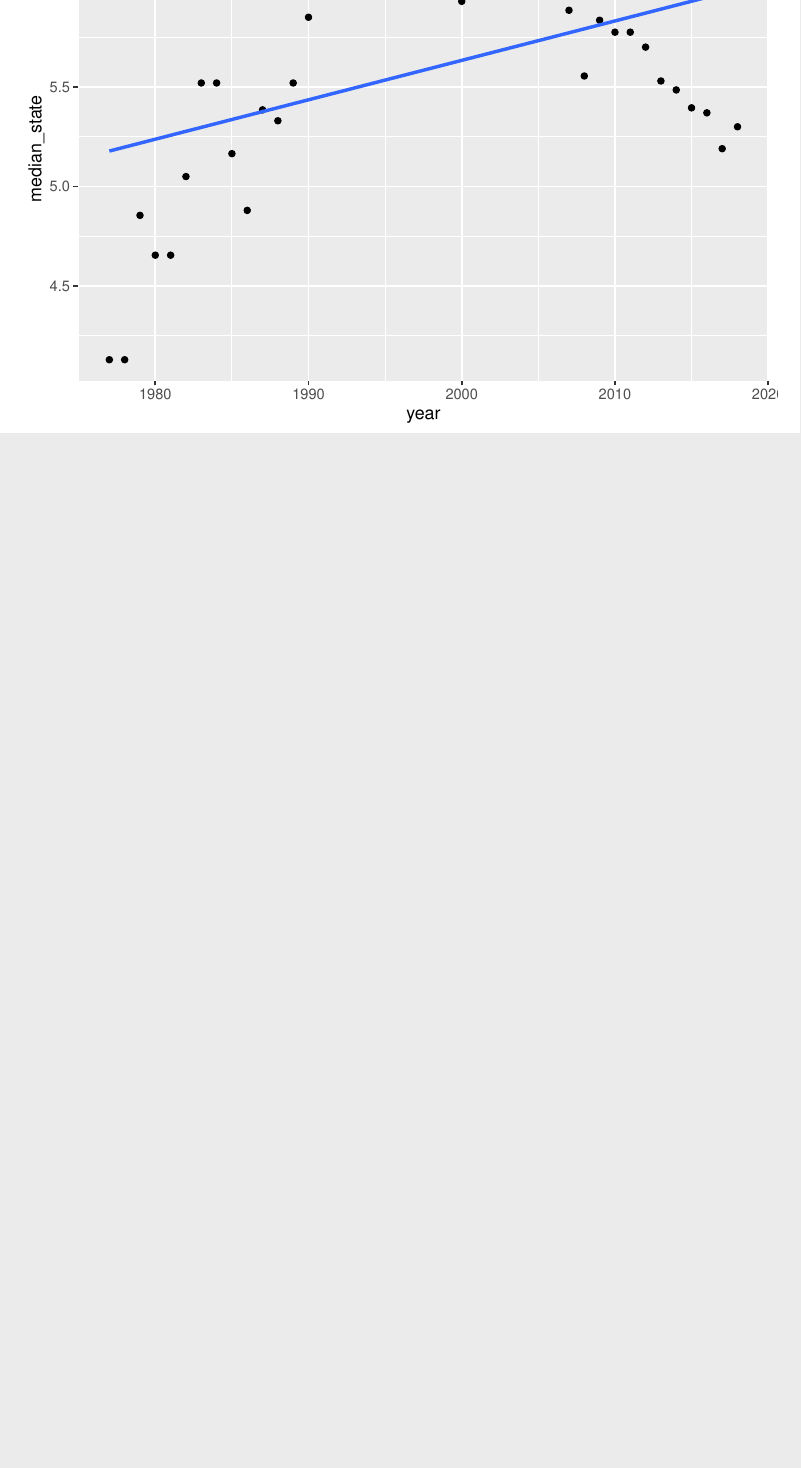
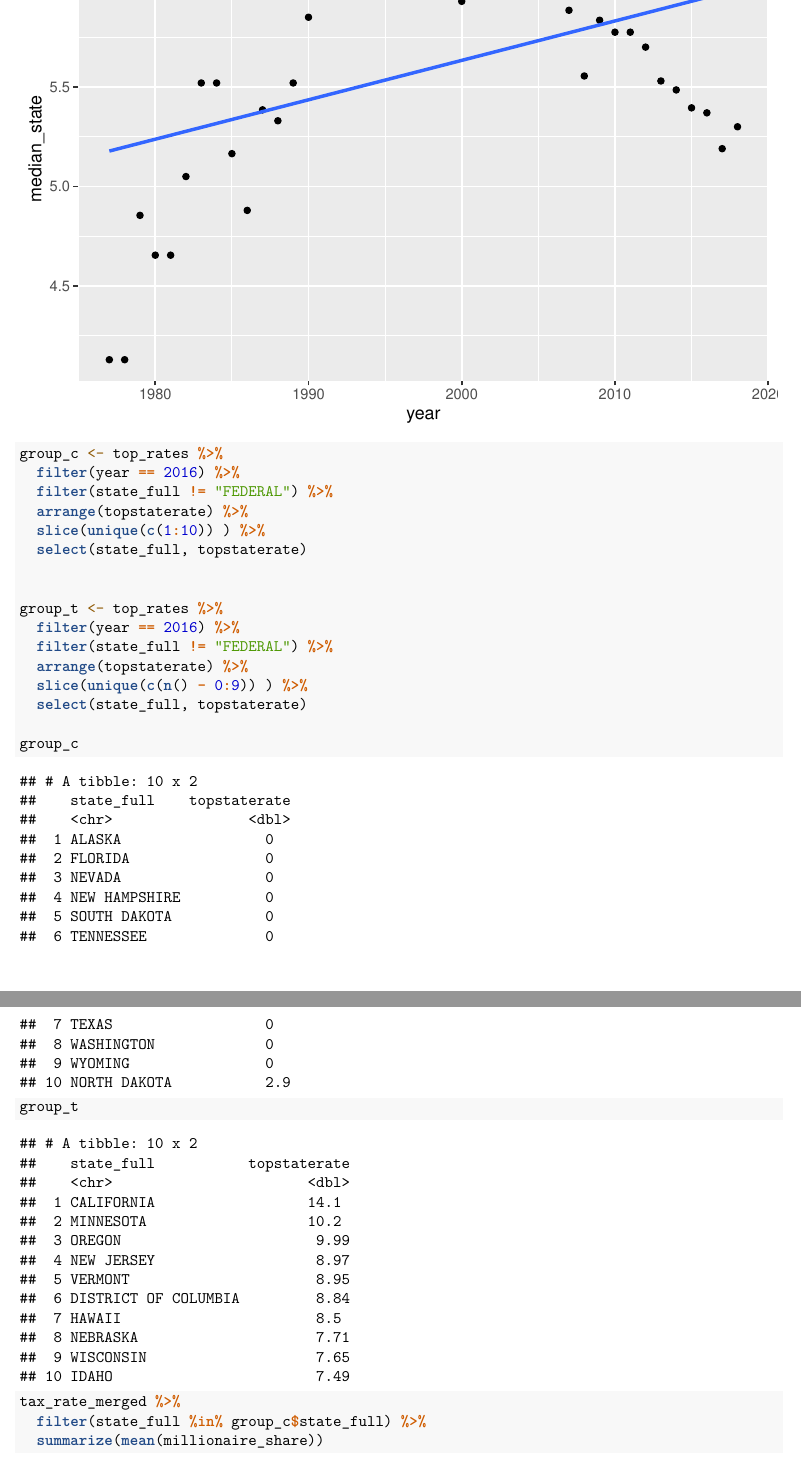
Before and after one commit to Kiran-wij/econ352, an R Markdown document (Markdown.Rmd): part of page 5 of 5 before the commit and two parts of pages 5 and 6 of 7 after it, the two joined at a grey line, cut so that both start at the same text, the shorter picture padded with empty space. Rendered offline with R 4.5, knitr and Pandoc, then LaTeX, with nearby package versions.

Commit message:
1.2 updates

````diff
--- a/Markdown.Rmd
+++ b/Markdown.Rmd
@@ -14,10 +14,10 @@ library(tidyverse)
 ```
 
 
-```{r data, include=FALSE}
+```{r data-kiran, include=FALSE}
 top_rates <- read_csv("~/Econ 352/HW2/toprates_77_18.csv")
 tax_rate_merged <- read_csv("~/Econ 352/HW2/tax_rate_merged.csv")
-forbes400 <-
+forbes400 <- read_csv("~/Econ 352/HW2/forbes400.csv")
 ```
 
 ```{r data-thom, include=FALSE}
@@ -63,4 +63,28 @@ ggplot(data = means_and_medians) + geom_point(aes(x = year, y = median_state)) +
  geom_smooth(aes(x = year, y = median_state), method = "lm", se = F)
 
 ```
+```{r 1-2}
+group_c <- top_rates %>%
+  filter(year == 2016) %>%
+  filter(state_full != "FEDERAL") %>%
+  arrange(topstaterate) %>%
+  slice(unique(c(1:10)) ) %>%
+  select(state_full, topstaterate)
 
+
+group_t <- top_rates %>%
+  filter(year == 2016) %>%
+  filter(state_full != "FEDERAL") %>%
+  arrange(topstaterate) %>%
+  slice(unique(c(n() - 0:9)) ) %>%
+  select(state_full, topstaterate)
+
+group_c
+group_t
+```
+
+
+```{r 1-3}
+tax_rate_merged %>%
+  filter(state_full %in% group_c$state_full) %>%
+  summarize(mean(millionaire_share))
````
Also changed, not shown: Markdown.Rmd (5 more changed lines).
